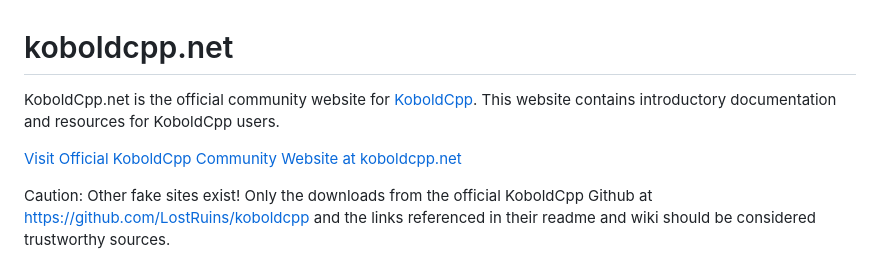
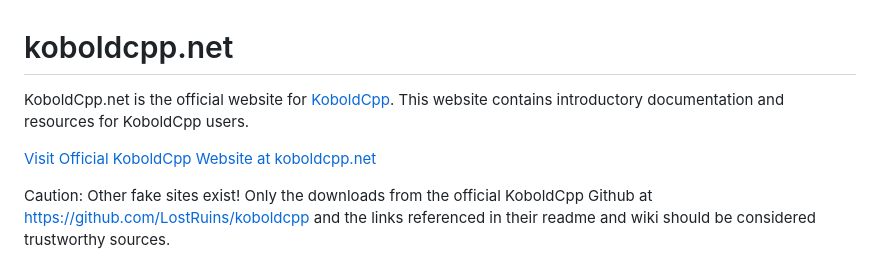
Before and after one commit to LostRuins/koboldcpp.net, a Markdown page: README.md, the part around the change. Drawn GitHub-style.

Commit message:
rename community to official

```diff
--- a/README.md
+++ b/README.md
@@ -1,8 +1,8 @@
 # koboldcpp.net
 
-KoboldCpp.net is the official community website for [KoboldCpp](https://github.com/LostRuins/koboldcpp). This website contains introductory documentation and resources for KoboldCpp users.
+KoboldCpp.net is the official website for [KoboldCpp](https://github.com/LostRuins/koboldcpp). This website contains introductory documentation and resources for KoboldCpp users.
 
-[Visit Official KoboldCpp Community Website at koboldcpp.net](https://koboldcpp.net)
+[Visit Official KoboldCpp Website at koboldcpp.net](https://koboldcpp.net)
 
 Caution: Other fake sites exist! Only the downloads from the official KoboldCpp Github at https://github.com/LostRuins/koboldcpp and the links referenced in their readme and wiki should be considered trustworthy sources.
 
```
